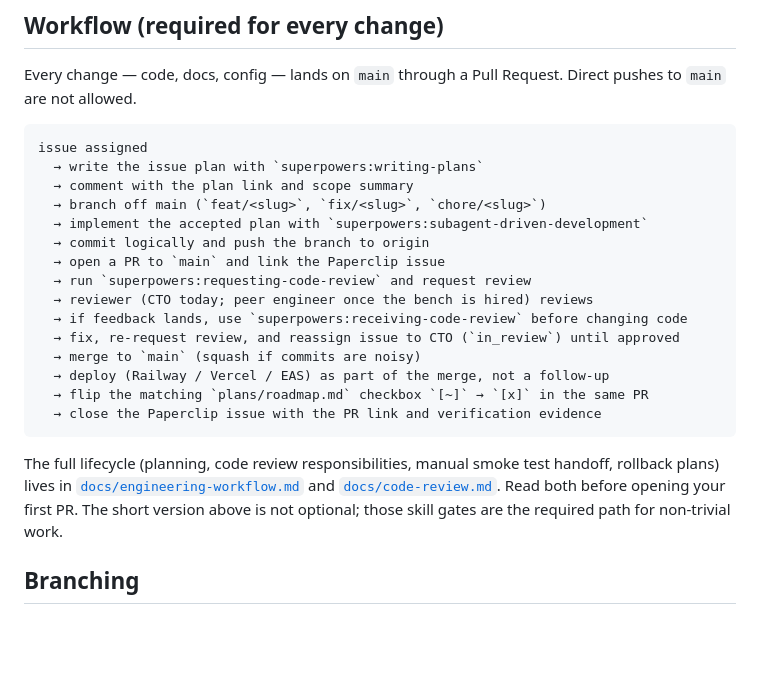
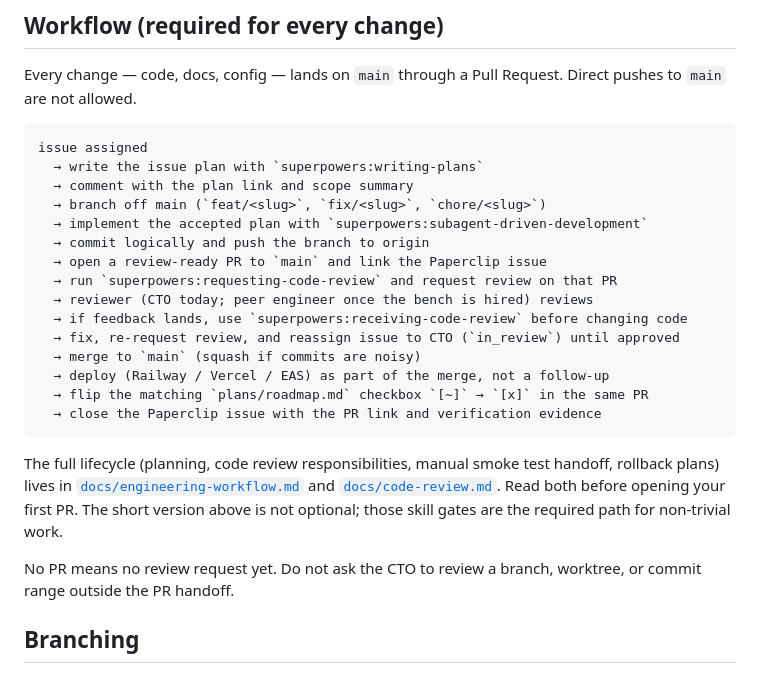
Before and after one commit to leaopedro/jdm, a Markdown page: CONTRIBUTING.md, the part around the change. Rendered like a GitHub page; blank space fills up the shorter version.

```diff
--- a/CONTRIBUTING.md
+++ b/CONTRIBUTING.md
@@ -16,8 +16,8 @@ issue assigned
   → branch off main (`feat/<slug>`, `fix/<slug>`, `chore/<slug>`)
   → implement the accepted plan with `superpowers:subagent-driven-development`
   → commit logically and push the branch to origin
-  → open a PR to `main` and link the Paperclip issue
-  → run `superpowers:requesting-code-review` and request review
+  → open a review-ready PR to `main` and link the Paperclip issue
+  → run `superpowers:requesting-code-review` and request review on that PR
   → reviewer (CTO today; peer engineer once the bench is hired) reviews
   → if feedback lands, use `superpowers:receiving-code-review` before changing code
   → fix, re-request review, and reassign issue to CTO (`in_review`) until approved
@@ -32,6 +32,9 @@ test handoff, rollback plans) lives in [`docs/engineering-workflow.md`](docs/eng
 and [`docs/code-review.md`](docs/code-review.md). Read both before opening
 your first PR. The short version above is not optional; those skill gates are
 the required path for non-trivial work.
+
+No PR means no review request yet. Do not ask the CTO to review a branch,
+worktree, or commit range outside the PR handoff.
 
 ## Branching
 
```
Also changed, not shown: docs/code-review.md (+4 -2 lines), docs/engineering-workflow.md (+11 -4 lines).
